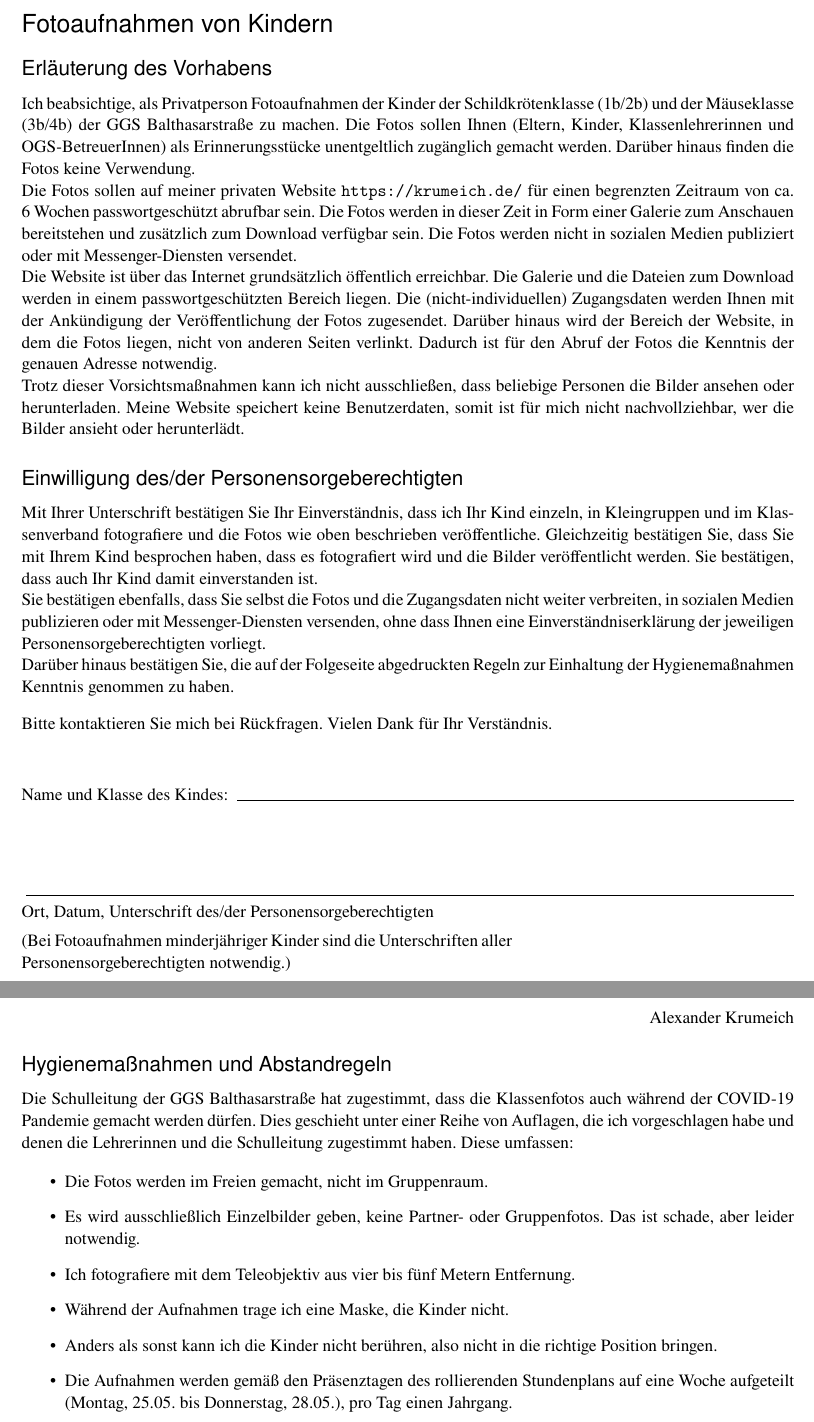
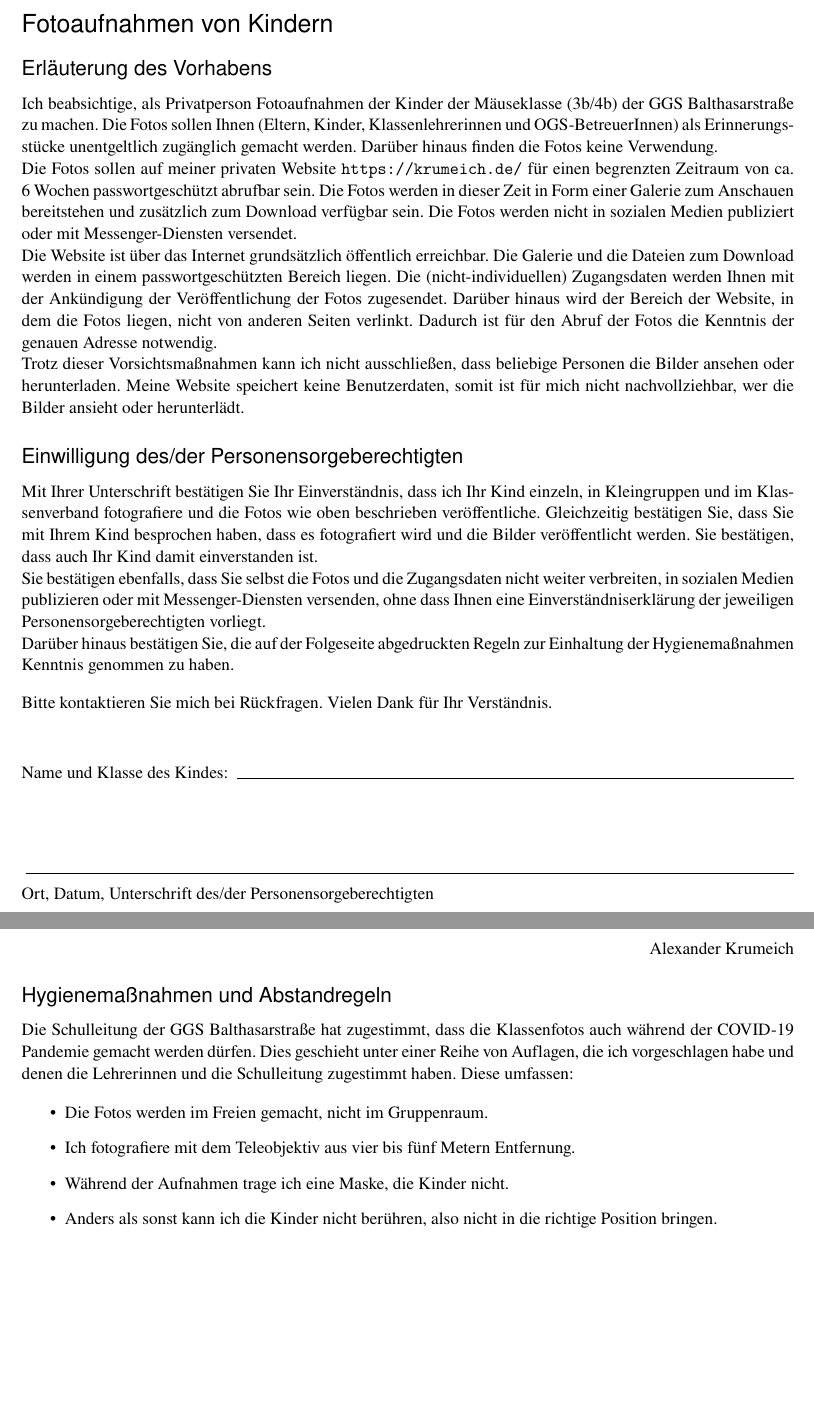
Before and after one commit to krumeich/dsgvo-erklaerung, a LaTeX document (Formular/dsgvo-einverstaendnis.tex): two parts of pages 1 and 2 of 2, joined at a grey line, cut so that both start at the same text, the shorter picture padded with empty space. Compiled offline with XeLaTeX; a missing font is replaced by an installed copy or a similar font.

Commit message:
Anpassungen 2021

```diff
--- a/Formular/dsgvo-einverstaendnis.tex
+++ b/Formular/dsgvo-einverstaendnis.tex
@@ -16,7 +16,7 @@
 %   SlantedFont = IBMPlexSans-LightItalic
 % ]
 \setmainfont[Path=/System/Library/Fonts/]{Palatino.ttc}
-\setsansfont[Path=/Library/Fonts/]{Futura.ttc}
+\setsansfont[Path=/System/Library/Fonts/Supplemental/]{Futura.ttc}
 \setmainfont{ztm-Reg.otf}
 \setsansfont{zhv-Reg.otf}
 
@@ -70,11 +70,11 @@
 \subsection*{Erläuterung des Vorhabens}
 
 
-Ich beabsichtige, als Privatperson Fotoaufnahmen der Kinder der
-Schildkrötenklasse (1b/2b) und der Mäuseklasse (3b/4b) der GGS Balthasarstraße
-zu machen. Die Fotos sollen Ihnen (Eltern, Kinder, Klassenlehrerinnen und
-OGS-Betreuer\-Innen) als Erinnerungsstücke unentgeltlich zugänglich gemacht
-werden. Darüber hinaus finden die Fotos keine Verwendung.
+Ich beabsichtige, als Privatperson Fotoaufnahmen der Kinder der Mäuseklasse
+(3b/4b) der GGS Balthasarstraße zu machen. Die Fotos sollen Ihnen (Eltern,
+Kinder, Klassenlehrerinnen und OGS-Betreuer\-Innen) als Erinnerungsstücke
+unentgeltlich zugänglich gemacht werden. Darüber hinaus finden die Fotos keine
+Verwendung.
 
 Die Fotos sollen auf meiner privaten Website \url{https://krumeich.de/} für
 einen begrenzten Zeitraum von ca. 6~Wochen passwortgeschützt abrufbar sein. Die
@@ -128,9 +128,9 @@ Name und Klasse des Kindes: ~\hrulefill{}
 \begin{minipage}{10cm}
   \vspace{1ex}\par{}
   Ort, Datum, Unterschrift des/der Personensorgeberechtigten\par{}
-  \vspace{1ex}
-  (Bei Fotoaufnahmen minderjähriger Kinder sind die Unterschriften aller
-  Personensorgeberechtigten notwendig.)
+  % \vspace{1ex}
+  % (Bei Fotoaufnahmen minderjähriger Kinder sind die Unterschriften aller
+  % Personensorgeberechtigten notwendig.)
 \end{minipage}
 
 \subsection*{Hygienemaßnahmen und Abstandregeln}
@@ -142,14 +142,12 @@ und die Schulleitung zugestimmt haben. Diese umfassen:
 
 \begin{itemize}
 \item Die Fotos werden im Freien gemacht, nicht im Gruppenraum.
-\item Es wird ausschließlich Einzelbilder geben, keine Partner- oder
-  Gruppenfotos. Das ist schade, aber leider notwendig.
+% \item Es wird ausschließlich Einzelbilder geben, keine Partner- oder
+%   Gruppenfotos. Das ist schade, aber leider notwendig.
 \item Ich fotografiere mit dem Teleobjektiv aus vier bis fünf Metern Entfernung.
 \item Während der Aufnahmen trage ich eine Maske, die Kinder nicht.
 \item Anders als sonst kann ich die Kinder nicht berühren, also nicht in die
   richtige Position bringen.
-\item Die Aufnahmen werden gemäß den Präsenztagen des rollierenden Stundenplans
-  auf eine Woche aufgeteilt (Montag, 25.05. bis Donnerstag, 28.05.), pro Tag einen Jahrgang.
 \end{itemize}
 
 
```
